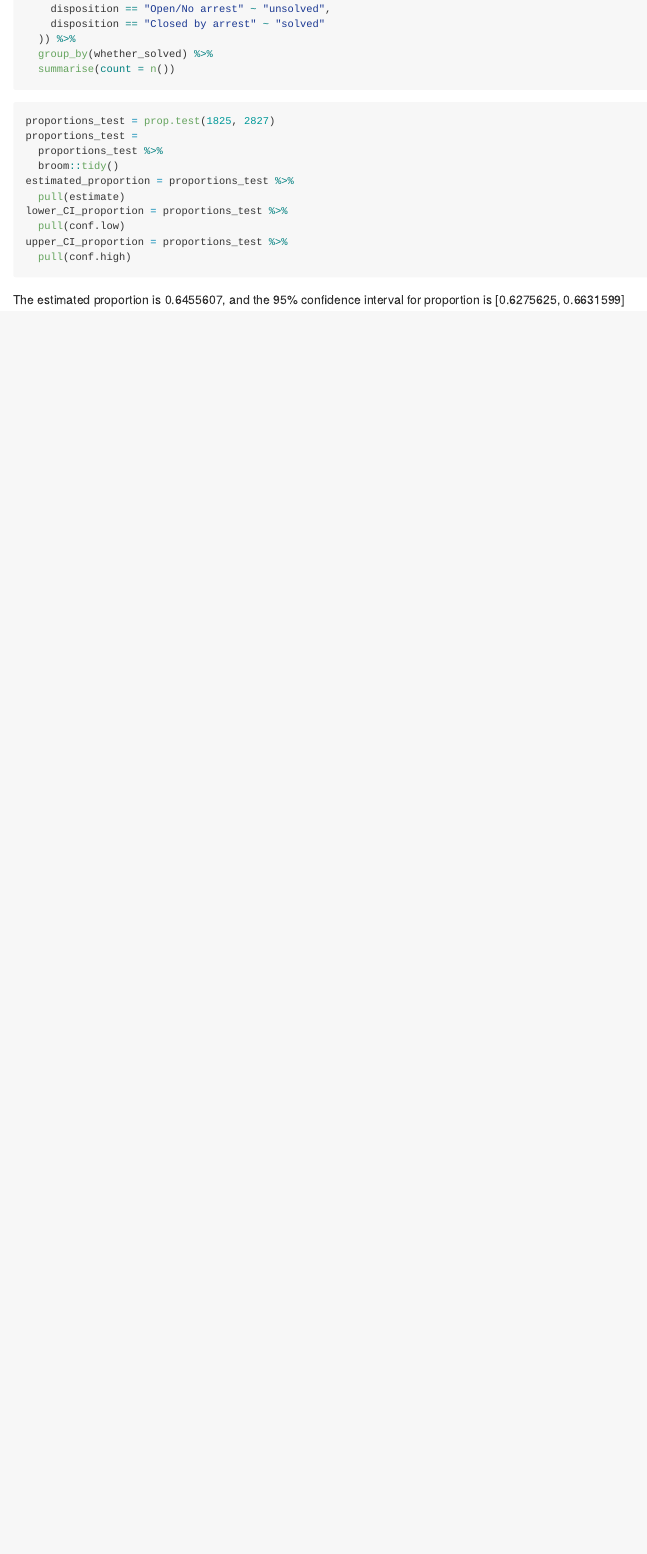
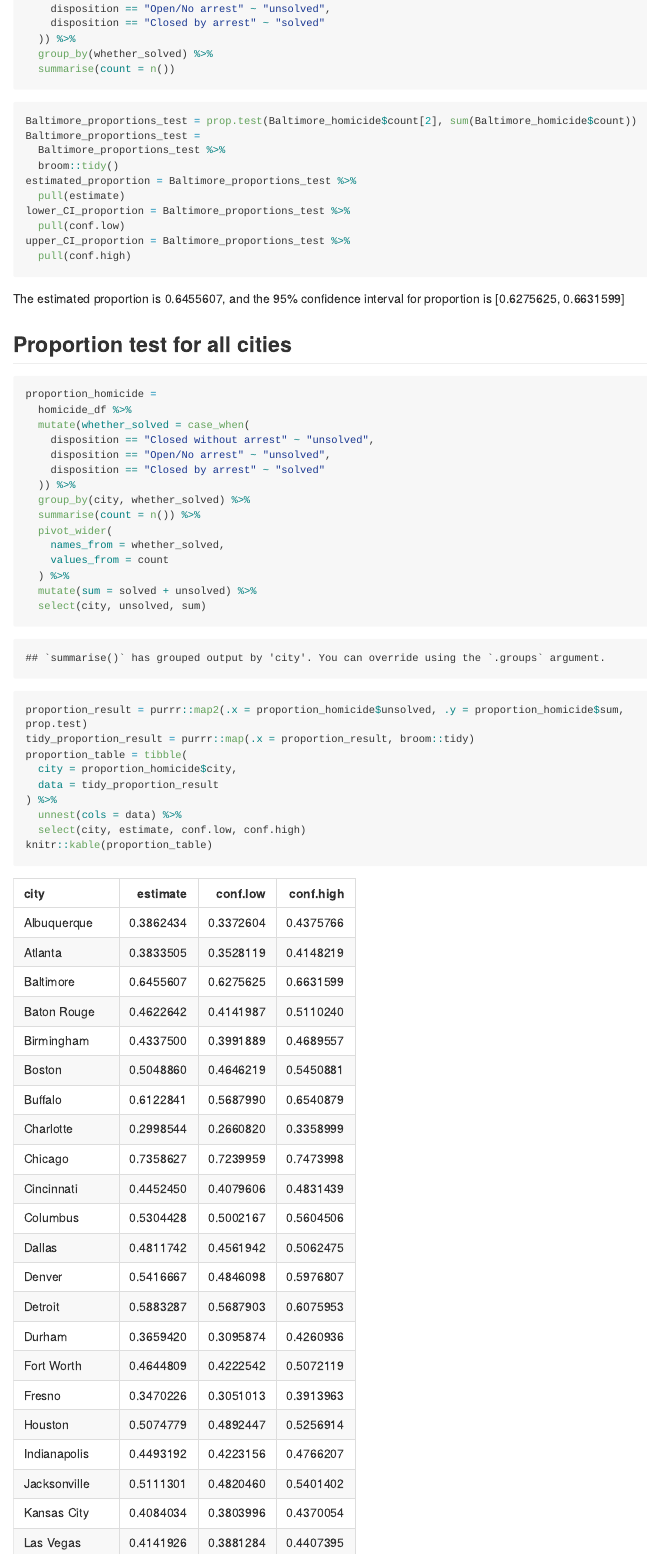
Before and after one commit to chongchongknight/p8105_hw5_yl4925, an R Markdown document (p8105_hw5_yl4925.Rmd): the page in a window 1100 px wide, from 1570 px down before the commit and from 1680 px down after it, so that both start at the same text. The pictures show the output file p8105_hw5_yl4925.md that the author committed with the source, drawn offline in the style of GitHub; long lines of code are wrapped.

Commit message:
use map function to extract CI and estimated value of unsolved proportion for each city.

````diff
--- a/p8105_hw5_yl4925.Rmd
+++ b/p8105_hw5_yl4925.Rmd
@@ -44,16 +47,47 @@ Baltimore_homicide =
 
 
 ```{r}
-proportions_test = prop.test(1825, 2827)
-proportions_test =
-  proportions_test %>%
+Baltimore_proportions_test = prop.test(Baltimore_homicide$count[2], sum(Baltimore_homicide$count))
+Baltimore_proportions_test =
+  Baltimore_proportions_test %>%
   broom::tidy()
-estimated_proportion = proportions_test %>%
+estimated_proportion = Baltimore_proportions_test %>%
   pull(estimate)
-lower_CI_proportion = proportions_test %>%
+lower_CI_proportion = Baltimore_proportions_test %>%
   pull(conf.low)
-upper_CI_proportion = proportions_test %>%
+upper_CI_proportion = Baltimore_proportions_test %>%
   pull(conf.high)
 ```
+The estimated proportion is `r estimated_proportion`, and the 95% confidence interval for proportion is [`r lower_CI_proportion`, `r upper_CI_proportion`]
 
-The estimated proportion is `r estimated_proportion`, and the 95% confidence interval for proportion is [`r lower_CI_proportion`, `r upper_CI_proportion`]
+## Proportion test for all cities
+
+```{r}
+proportion_homicide =
+  homicide_df %>%
+  mutate(whether_solved = case_when(
+    disposition == "Closed without arrest" ~ "unsolved",
+    disposition == "Open/No arrest" ~ "unsolved",
+    disposition == "Closed by arrest" ~ "solved"
+  )) %>%
+  group_by(city, whether_solved) %>%
+  summarise(count = n()) %>%
+  pivot_wider(
+    names_from = whether_solved,
+    values_from = count
+  ) %>%
+  mutate(sum = solved + unsolved) %>%
+  select(city, unsolved, sum)
+```
+
+```{r}
+proportion_result = purrr::map2(.x = proportion_homicide$unsolved, .y = proportion_homicide$sum, prop.test)
+tidy_proportion_result = purrr::map(.x = proportion_result, broom::tidy)
+proportion_table = tibble(
+  city = proportion_homicide$city,
+  data = tidy_proportion_result
+) %>%
+  unnest(cols = data) %>%
+  select(city, estimate, conf.low, conf.high)
+knitr::kable(proportion_table)
+```
````
Also changed, not shown: p8105_hw5_yl4925.md, p8105_hw5_yl4925.Rmd (5 more changed lines).
